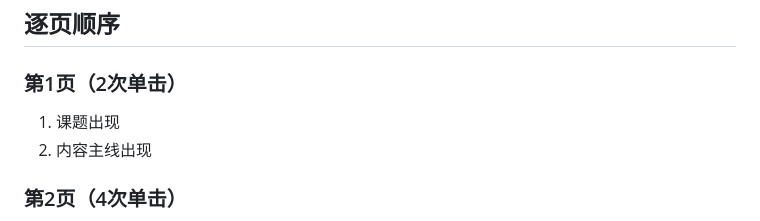
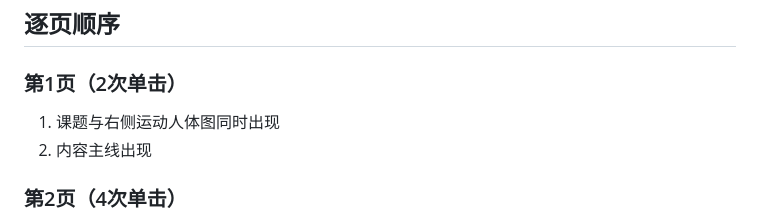
Before and after one commit to TaoXyjammy/ATPLecture, a Markdown page: PLAYBACK_GUIDE.md, the part around the change. GitHub-like rendering.

```diff
--- a/PLAYBACK_GUIDE.md
+++ b/PLAYBACK_GUIDE.md
@@ -13,7 +13,7 @@
 
 ### 第1页（2次单击）
 
-1. 课题出现
+1. 课题与右侧运动人体图同时出现
 2. 内容主线出现
 
 ### 第2页（4次单击）
```
Also changed, not shown: README.md (+7 -1 lines), cover-preview.png (added), 4 other files.
